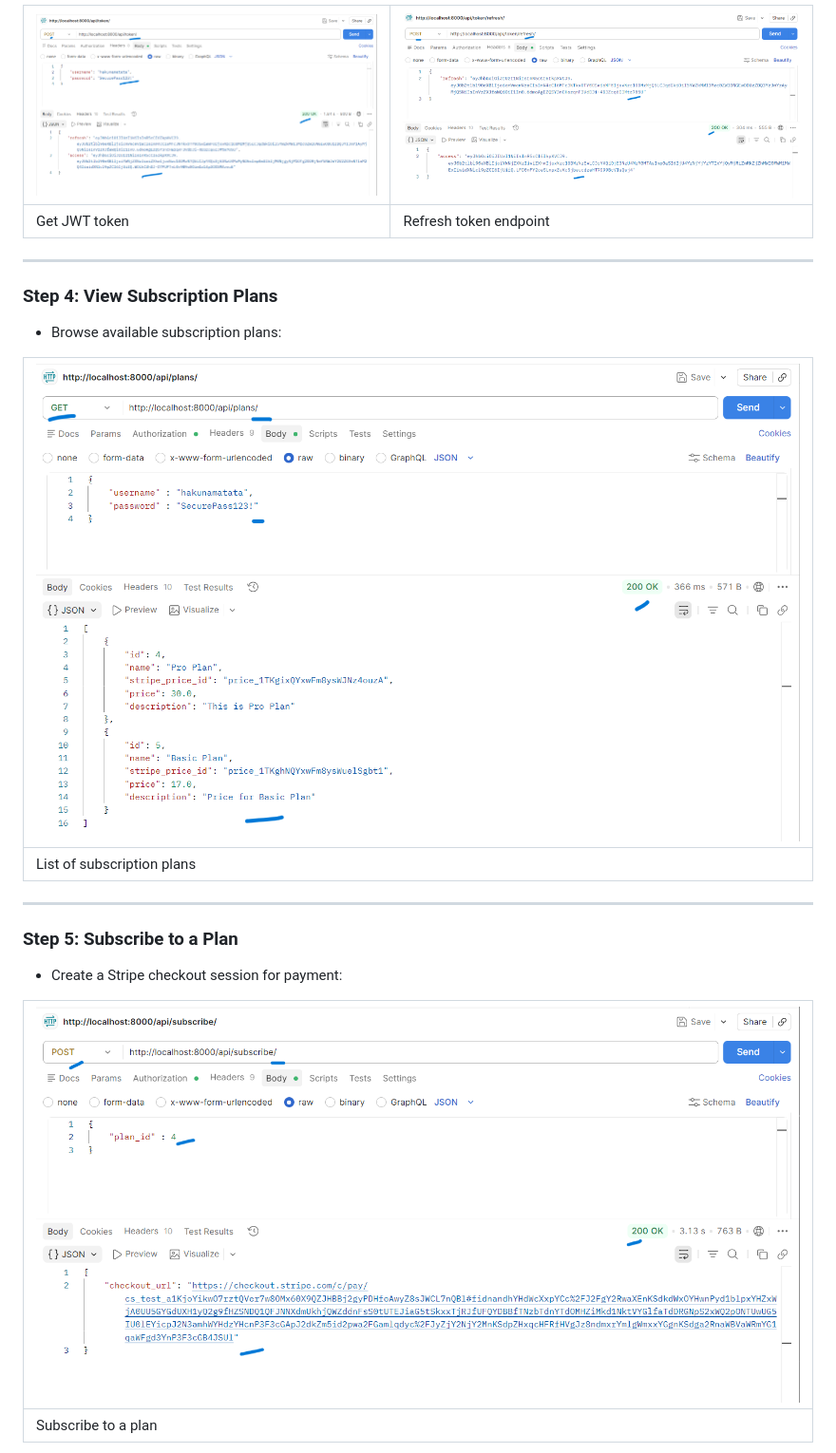
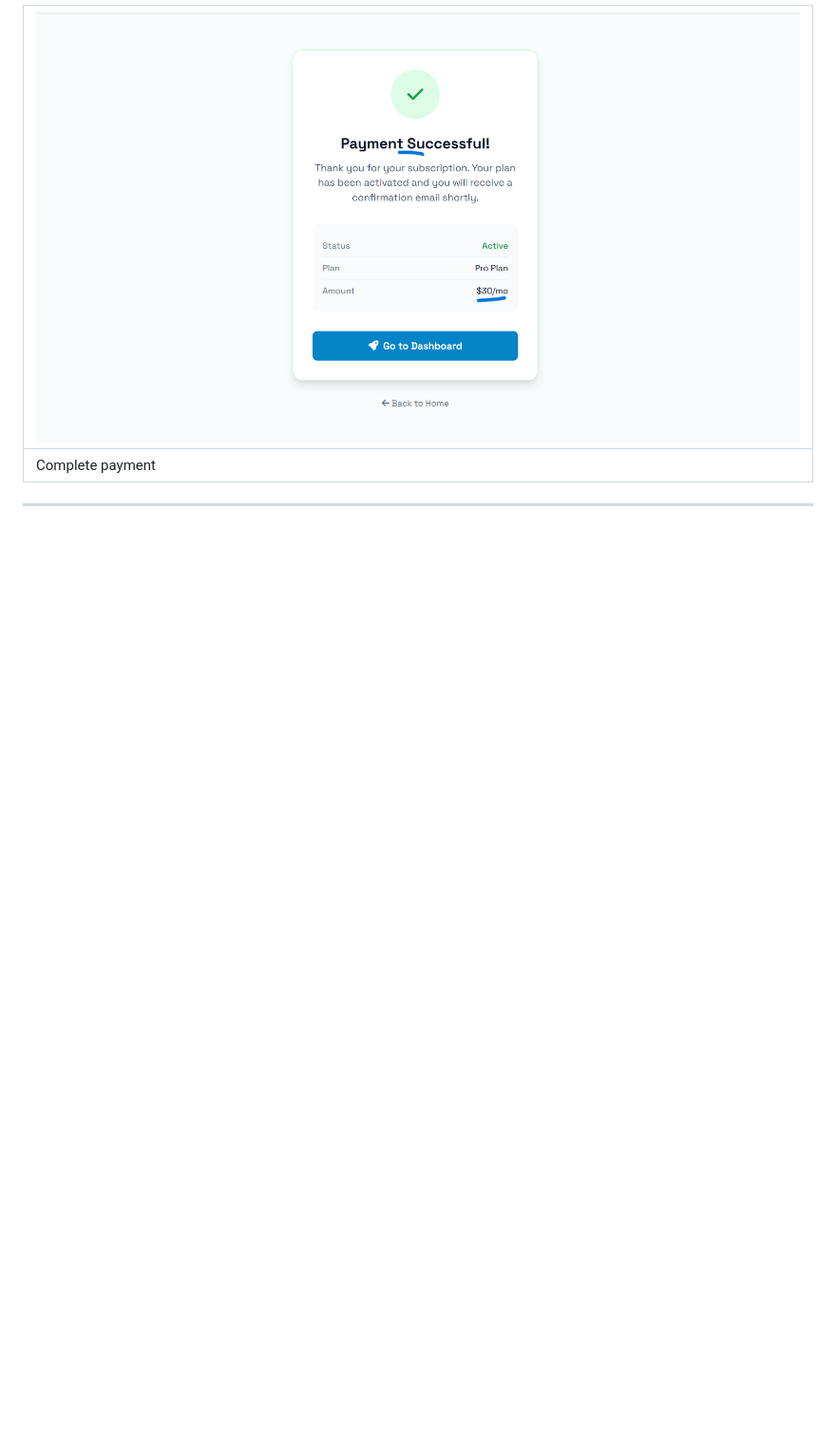
Before and after one commit to Ar-jun-fs9/multi-tenant-saas-billing-system, a Markdown page: README.md, the part around one of its changes. Shown at 95% size. Rendered like a GitHub page; blank space fills up the shorter version.

```diff
--- a/README.md
+++ b/README.md
@@ -89,25 +91,7 @@ The following images show the Multi-Tenant SaaS Billing API in action.
 
-| ![token](assets/token_3.png) | ![token_refresh](assets/token%20refresh_4.png) |
-| --------------------------- | -------------------------------------- |
-| Get JWT token               | Refresh token endpoint                 |
+| ![pay](assets/pay_8.png) |
+| ---------------------- |
+| Complete payment        |
 
 ---
 
-### Step 4: View Subscription Plans
-
-- Browse available subscription plans:
-
-| ![plans](assets/plans_5.png) |
-| -------------------------- |
-| List of subscription plans |
-
----
-
-### Step 5: Subscribe to a Plan
-
-- Create a Stripe checkout session for payment:
-
-| ![subscribe](assets/subscribe_6.png) |
-| ------------------------------ |
-| Subscribe to a plan             |
-
```
Also changed, not shown: other parts of README.md (+19 -37 lines).
